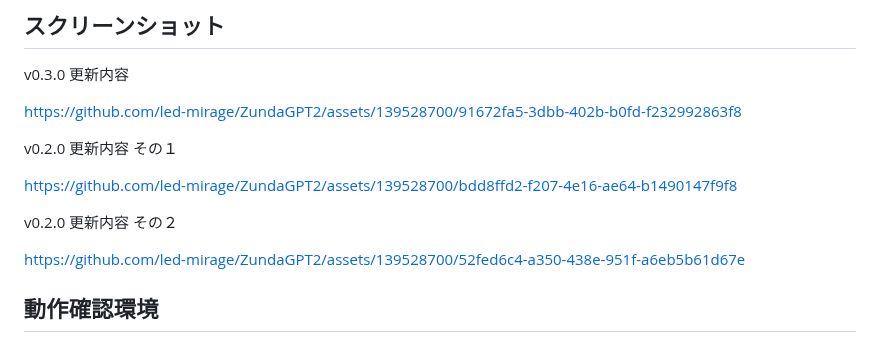
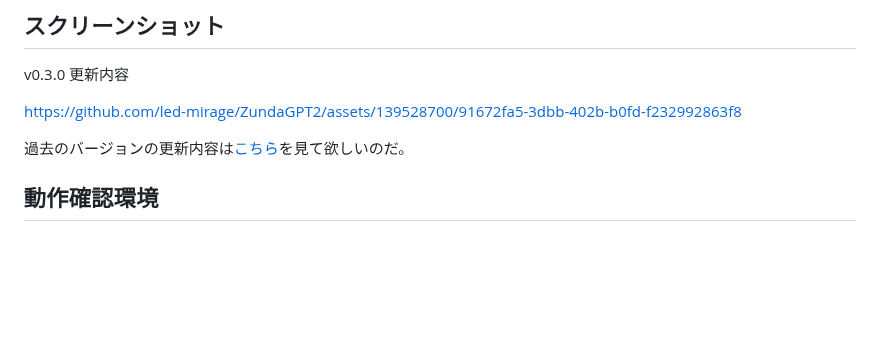
Before and after one commit to led-mirage/ZundaGPT2, a Markdown page: Readme.md, the part around the change. Drawn GitHub-style; blank space fills up the shorter version.

```diff
--- a/Readme.md
+++ b/Readme.md
@@ -14,13 +14,7 @@ v0.3.0 更新内容
 
 https://github.com/led-mirage/ZundaGPT2/assets/139528700/91672fa5-3dbb-402b-b0fd-f232992863f8
 
-v0.2.0 更新内容 その１
-
-https://github.com/led-mirage/ZundaGPT2/assets/139528700/bdd8ffd2-f207-4e16-ae64-b1490147f9f8
-
-v0.2.0 更新内容 その２
-
-https://github.com/led-mirage/ZundaGPT2/assets/139528700/52fed6c4-a350-438e-951f-a6eb5b61d67e
+過去のバージョンの更新内容は[こちら](Readme_note.md)を見て欲しいのだ。
 
 ## 動作確認環境
 
```
